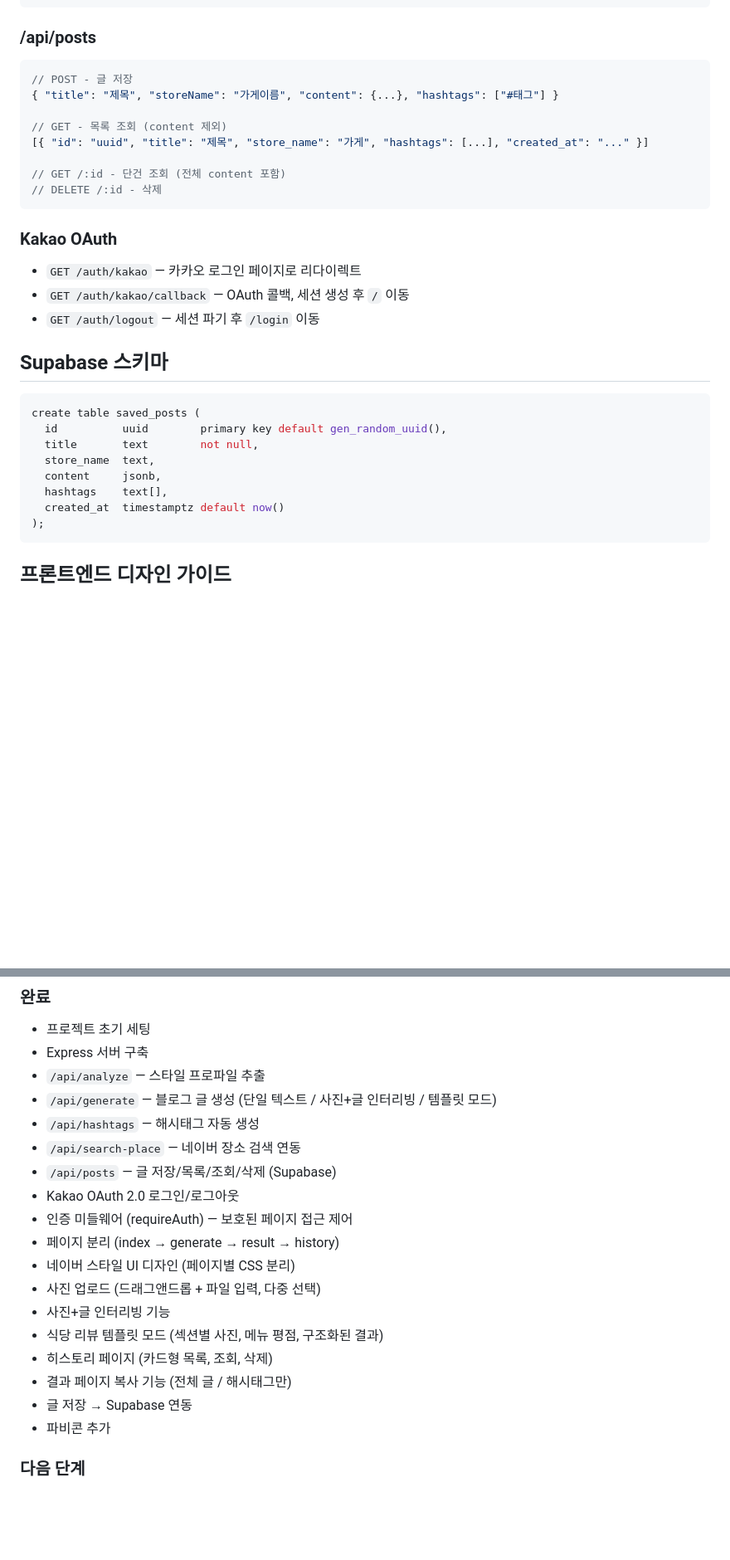
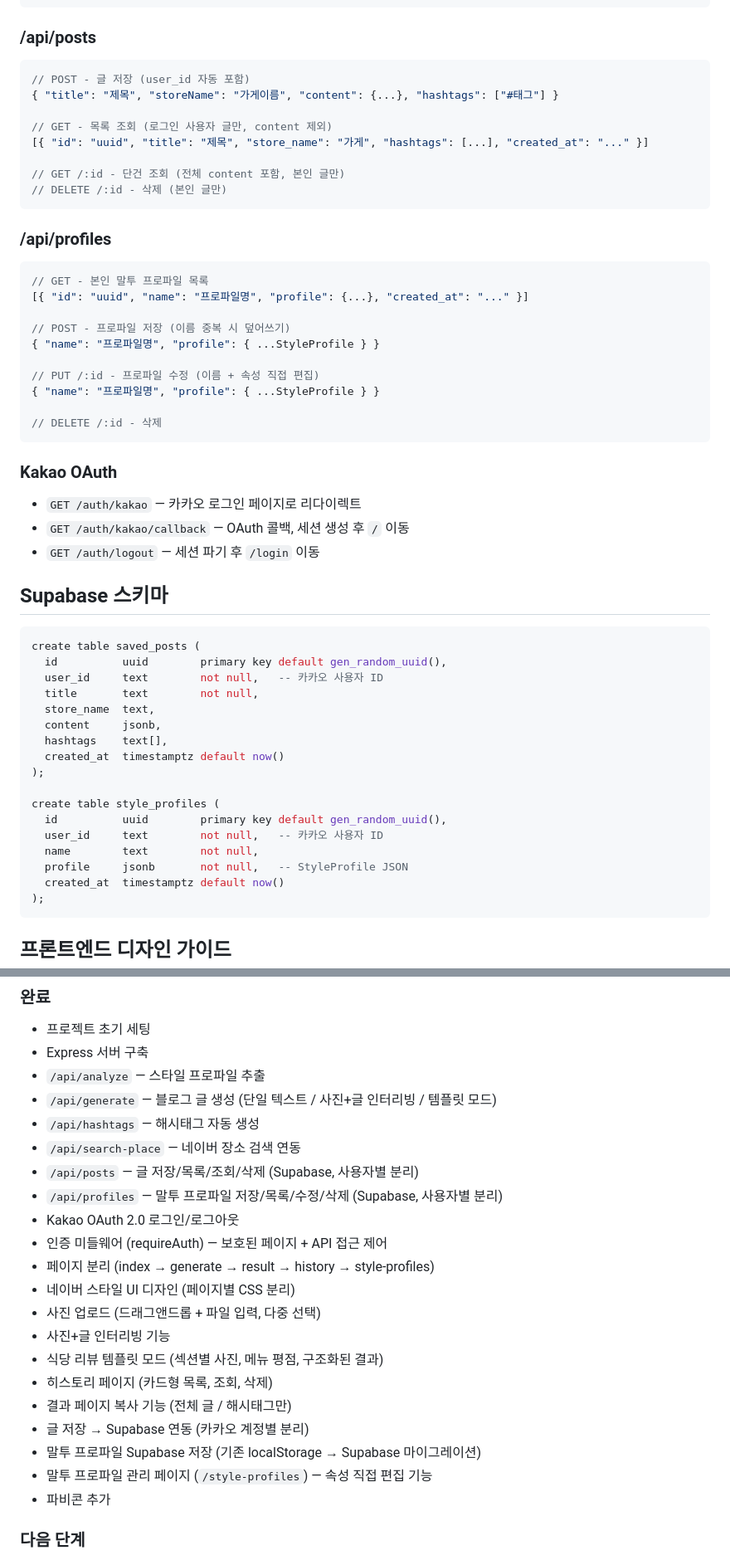
Before and after one commit to juuu-ni/blog-agent, a Markdown page: CLAUDE.md, 2 parts joined by grey strips. Shown at 83% size. Drawn GitHub-style; blank space fills up the shorter version.

Commit message:
5/4 CLAUDE.md 업데이트

````diff
--- a/CLAUDE.md
+++ b/CLAUDE.md
@@ -133,13 +138,28 @@
 ### /api/posts
 
 ```json
-// POST - 글 저장
+// POST - 글 저장 (user_id 자동 포함)
 { "title": "제목", "storeName": "가게이름", "content": {...}, "hashtags": ["#태그"] }
 
-// GET - 목록 조회 (content 제외)
+// GET - 목록 조회 (로그인 사용자 글만, content 제외)
 [{ "id": "uuid", "title": "제목", "store_name": "가게", "hashtags": [...], "created_at": "..." }]
 
-// GET /:id - 단건 조회 (전체 content 포함)
+// GET /:id - 단건 조회 (전체 content 포함, 본인 글만)
+// DELETE /:id - 삭제 (본인 글만)
+```
+
+### /api/profiles
+
+```json
+// GET - 본인 말투 프로파일 목록
+[{ "id": "uuid", "name": "프로파일명", "profile": {...}, "created_at": "..." }]
+
+// POST - 프로파일 저장 (이름 중복 시 덮어쓰기)
+{ "name": "프로파일명", "profile": { ...StyleProfile } }
+
+// PUT /:id - 프로파일 수정 (이름 + 속성 직접 편집)
+{ "name": "프로파일명", "profile": { ...StyleProfile } }
+
 // DELETE /:id - 삭제
 ```
 
@@ -154,10 +174,19 @@
 ```sql
 create table saved_posts (
   id          uuid        primary key default gen_random_uuid(),
+  user_id     text        not null,   -- 카카오 사용자 ID
   title       text        not null,
   store_name  text,
   content     jsonb,
   hashtags    text[],
+  created_at  timestamptz default now()
+);
+
+create table style_profiles (
+  id          uuid        primary key default gen_random_uuid(),
+  user_id     text        not null,   -- 카카오 사용자 ID
+  name        text        not null,
+  profile     jsonb       not null,   -- StyleProfile JSON
   created_at  timestamptz default now()
 );
 ```
@@ -209,17 +239,20 @@ SESSION_SECRET=           # express-session 시크릿
 - `/api/generate` — 블로그 글 생성 (단일 텍스트 / 사진+글 인터리빙 / 템플릿 모드)
 - `/api/hashtags` — 해시태그 자동 생성
 - `/api/search-place` — 네이버 장소 검색 연동
-- `/api/posts` — 글 저장/목록/조회/삭제 (Supabase)
+- `/api/posts` — 글 저장/목록/조회/삭제 (Supabase, 사용자별 분리)
+- `/api/profiles` — 말투 프로파일 저장/목록/수정/삭제 (Supabase, 사용자별 분리)
 - Kakao OAuth 2.0 로그인/로그아웃
-- 인증 미들웨어 (requireAuth) — 보호된 페이지 접근 제어
-- 페이지 분리 (index → generate → result → history)
+- 인증 미들웨어 (requireAuth) — 보호된 페이지 + API 접근 제어
+- 페이지 분리 (index → generate → result → history → style-profiles)
 - 네이버 스타일 UI 디자인 (페이지별 CSS 분리)
 - 사진 업로드 (드래그앤드롭 + 파일 입력, 다중 선택)
 - 사진+글 인터리빙 기능
 - 식당 리뷰 템플릿 모드 (섹션별 사진, 메뉴 평점, 구조화된 결과)
 - 히스토리 페이지 (카드형 목록, 조회, 삭제)
 - 결과 페이지 복사 기능 (전체 글 / 해시태그만)
-- 글 저장 → Supabase 연동
+- 글 저장 → Supabase 연동 (카카오 계정별 분리)
+- 말투 프로파일 Supabase 저장 (기존 localStorage → Supabase 마이그레이션)
+- 말투 프로파일 관리 페이지 (`/style-profiles`) — 속성 직접 편집 기능
 - 파비콘 추가
 
 ### 다음 단계
````
Also changed, not shown: other parts of CLAUDE.md (+26 -20 lines).
